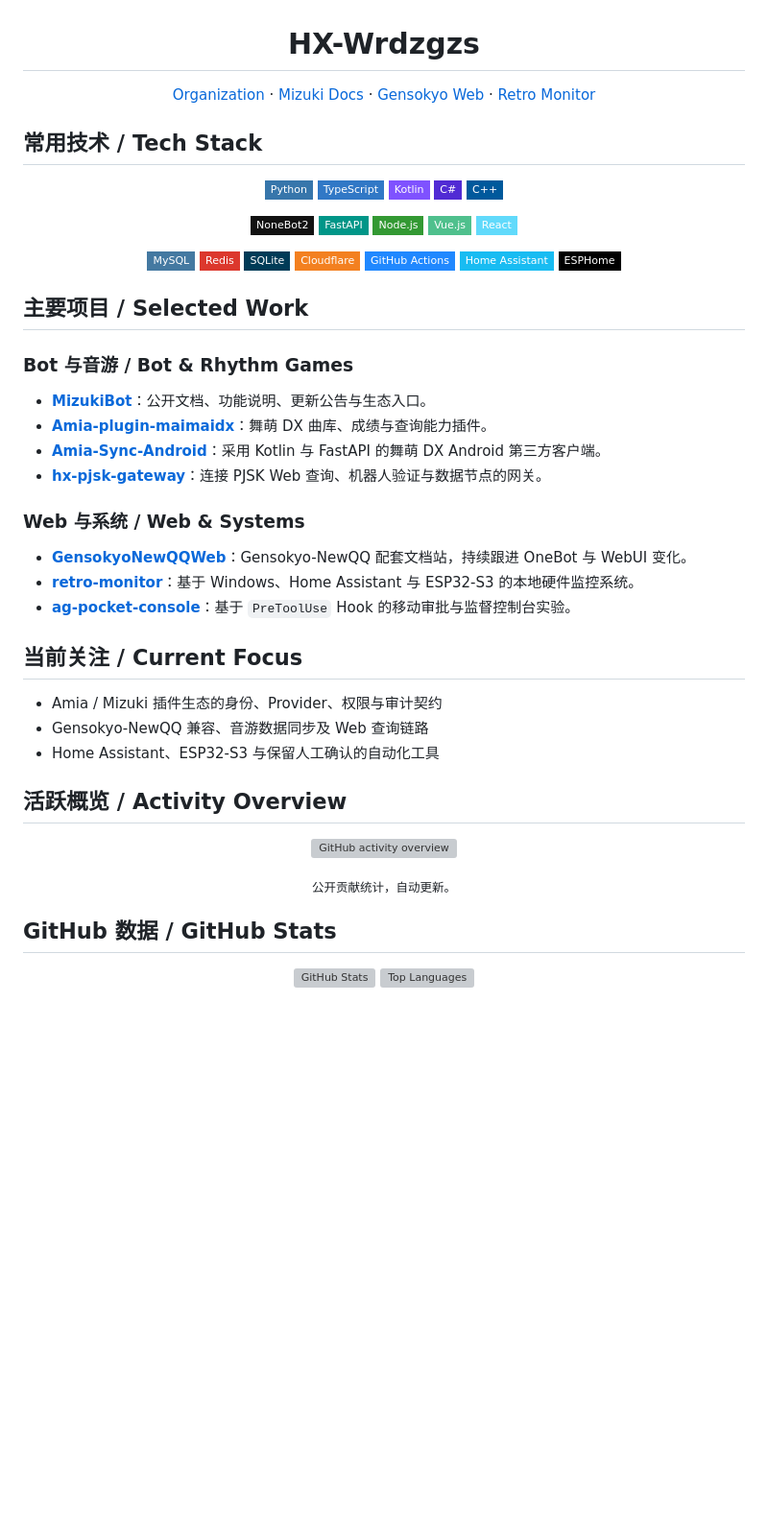
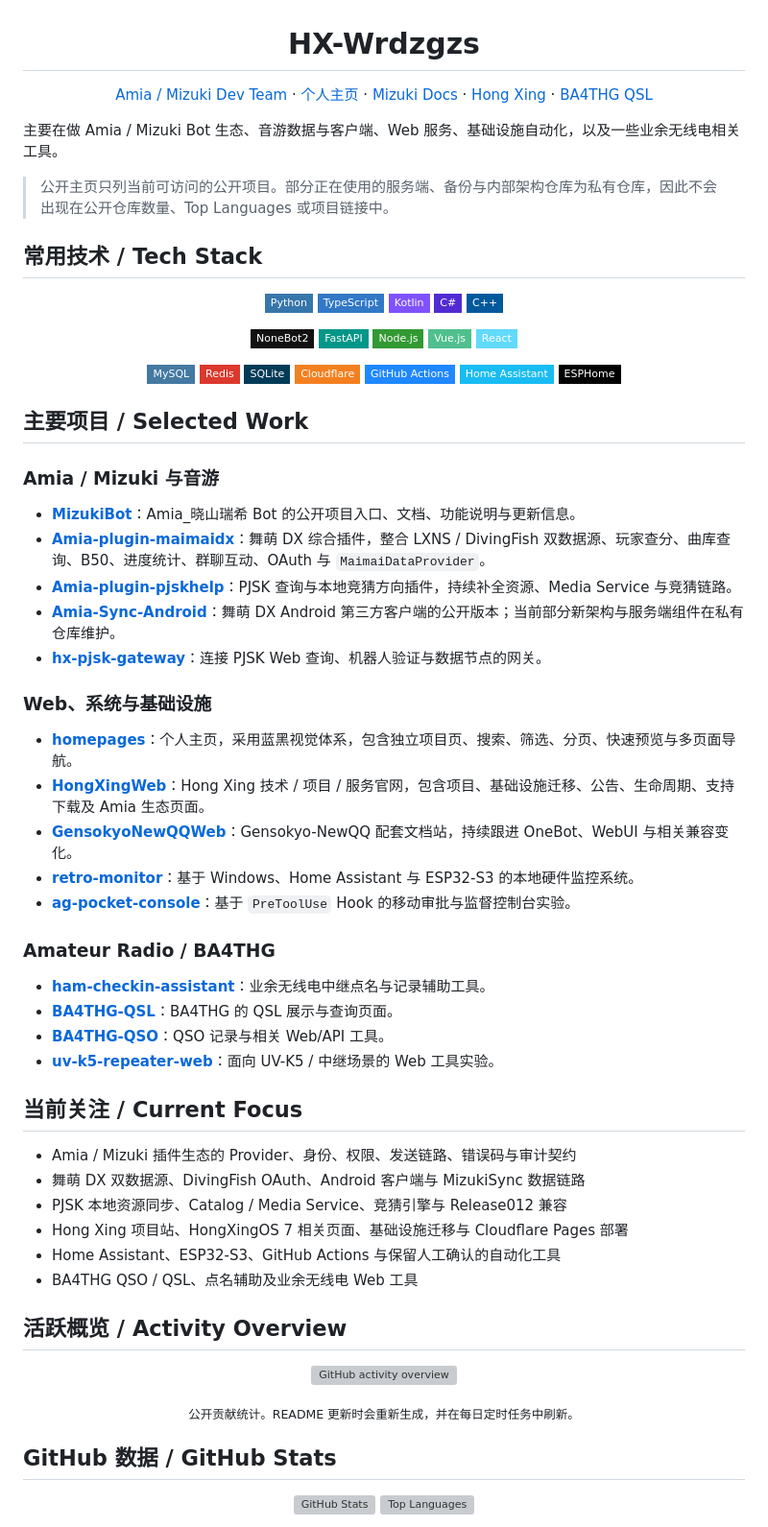
Before and after one commit to HX-Wrdzgzs/HX-Wrdzgzs, a Markdown page: README.md, the part around the change. Shown at 96% size. Rendered like a GitHub page; badges without logos; blank space fills up the shorter version; grey boxes are pictures that could not be loaded.

Commit message:
docs: refresh profile projects and current focus

```diff
--- a/README.md
+++ b/README.md
@@ -3,13 +3,18 @@
 # HX-Wrdzgzs
 
 <p>
-  <a href="https://github.com/Amia-Mizuki-Dev-Team">Organization</a> ·
+  <a href="https://github.com/Amia-Mizuki-Dev-Team">Amia / Mizuki Dev Team</a> ·
+  <a href="https://github.com/HX-Wrdzgzs/homepages">个人主页</a> ·
   <a href="https://help.mizuki.top">Mizuki Docs</a> ·
-  <a href="https://github.com/HX-Wrdzgzs/GensokyoNewQQWeb">Gensokyo Web</a> ·
-  <a href="https://github.com/HX-Wrdzgzs/retro-monitor">Retro Monitor</a>
+  <a href="https://github.com/HX-Wrdzgzs/HongXingWeb">Hong Xing</a> ·
+  <a href="https://qsl.mizuki.top">BA4THG QSL</a>
 </p>
 
 </div>
+
+主要在做 Amia / Mizuki Bot 生态、音游数据与客户端、Web 服务、基础设施自动化，以及一些业余无线电相关工具。
+
+> 公开主页只列当前可访问的公开项目。部分正在使用的服务端、备份与内部架构仓库为私有仓库，因此不会出现在公开仓库数量、Top Languages 或项目链接中。
 
 ## 常用技术 / Tech Stack
 
@@ -41,24 +46,37 @@
 
 ## 主要项目 / Selected Work
 
-### Bot 与音游 / Bot & Rhythm Games
+### Amia / Mizuki 与音游
 
-- **[MizukiBot](https://github.com/Amia-Mizuki-Dev-Team/MizukiBot)**：公开文档、功能说明、更新公告与生态入口。
-- **[Amia-plugin-maimaidx](https://github.com/Amia-Mizuki-Dev-Team/Amia-plugin-maimaidx)**：舞萌 DX 曲库、成绩与查询能力插件。
-- **[Amia-Sync-Android](https://github.com/HX-Wrdzgzs/Amia-Sync-Android)**：采用 Kotlin 与 FastAPI 的舞萌 DX Android 第三方客户端。
+- **[MizukiBot](https://github.com/Amia-Mizuki-Dev-Team/MizukiBot)**：Amia_晓山瑞希 Bot 的公开项目入口、文档、功能说明与更新信息。
+- **[Amia-plugin-maimaidx](https://github.com/Amia-Mizuki-Dev-Team/Amia-plugin-maimaidx)**：舞萌 DX 综合插件，整合 LXNS / DivingFish 双数据源、玩家查分、曲库查询、B50、进度统计、群聊互动、OAuth 与 `MaimaiDataProvider`。
+- **[Amia-plugin-pjskhelp](https://github.com/Amia-Mizuki-Dev-Team/Amia-plugin-pjskhelp)**：PJSK 查询与本地竞猜方向插件，持续补全资源、Media Service 与竞猜链路。
+- **[Amia-Sync-Android](https://github.com/HX-Wrdzgzs/Amia-Sync-Android)**：舞萌 DX Android 第三方客户端的公开版本；当前部分新架构与服务端组件在私有仓库维护。
 - **[hx-pjsk-gateway](https://github.com/HX-Wrdzgzs/hx-pjsk-gateway)**：连接 PJSK Web 查询、机器人验证与数据节点的网关。
 
-### Web 与系统 / Web & Systems
+### Web、系统与基础设施
 
-- **[GensokyoNewQQWeb](https://github.com/HX-Wrdzgzs/GensokyoNewQQWeb)**：Gensokyo-NewQQ 配套文档站，持续跟进 OneBot 与 WebUI 变化。
+- **[homepages](https://github.com/HX-Wrdzgzs/homepages)**：个人主页，采用蓝黑视觉体系，包含独立项目页、搜索、筛选、分页、快速预览与多页面导航。
+- **[HongXingWeb](https://github.com/HX-Wrdzgzs/HongXingWeb)**：Hong Xing 技术 / 项目 / 服务官网，包含项目、基础设施迁移、公告、生命周期、支持下载及 Amia 生态页面。
+- **[GensokyoNewQQWeb](https://github.com/HX-Wrdzgzs/GensokyoNewQQWeb)**：Gensokyo-NewQQ 配套文档站，持续跟进 OneBot、WebUI 与相关兼容变化。
 - **[retro-monitor](https://github.com/HX-Wrdzgzs/retro-monitor)**：基于 Windows、Home Assistant 与 ESP32-S3 的本地硬件监控系统。
 - **[ag-pocket-console](https://github.com/HX-Wrdzgzs/ag-pocket-console)**：基于 `PreToolUse` Hook 的移动审批与监督控制台实验。
 
+### Amateur Radio / BA4THG
+
+- **[ham-checkin-assistant](https://github.com/HX-Wrdzgzs/ham-checkin-assistant)**：业余无线电中继点名与记录辅助工具。
+- **[BA4THG-QSL](https://github.com/HX-Wrdzgzs/BA4THG-QSL)**：BA4THG 的 QSL 展示与查询页面。
+- **[BA4THG-QSO](https://github.com/HX-Wrdzgzs/BA4THG-QSO)**：QSO 记录与相关 Web/API 工具。
+- **[uv-k5-repeater-web](https://github.com/HX-Wrdzgzs/uv-k5-repeater-web)**：面向 UV-K5 / 中继场景的 Web 工具实验。
+
 ## 当前关注 / Current Focus
 
-- Amia / Mizuki 插件生态的身份、Provider、权限与审计契约
-- Gensokyo-NewQQ 兼容、音游数据同步及 Web 查询链路
-- Home Assistant、ESP32-S3 与保留人工确认的自动化工具
+- Amia / Mizuki 插件生态的 Provider、身份、权限、发送链路、错误码与审计契约
+- 舞萌 DX 双数据源、DivingFish OAuth、Android 客户端与 MizukiSync 数据链路
+- PJSK 本地资源同步、Catalog / Media Service、竞猜引擎与 Release012 兼容
+- Hong Xing 项目站、HongXingOS 7 相关页面、基础设施迁移与 Cloudflare Pages 部署
+- Home Assistant、ESP32-S3、GitHub Actions 与保留人工确认的自动化工具
+- BA4THG QSO / QSL、点名辅助及业余无线电 Web 工具
 
 ## 活跃概览 / Activity Overview
 
@@ -70,7 +88,7 @@
   </picture>
 </p>
 
-<p align="center"><sub>公开贡献统计，自动更新。</sub></p>
+<p align="center"><sub>公开贡献统计。README 更新时会重新生成，并在每日定时任务中刷新。</sub></p>
 
 ## GitHub 数据 / GitHub Stats
 
```
